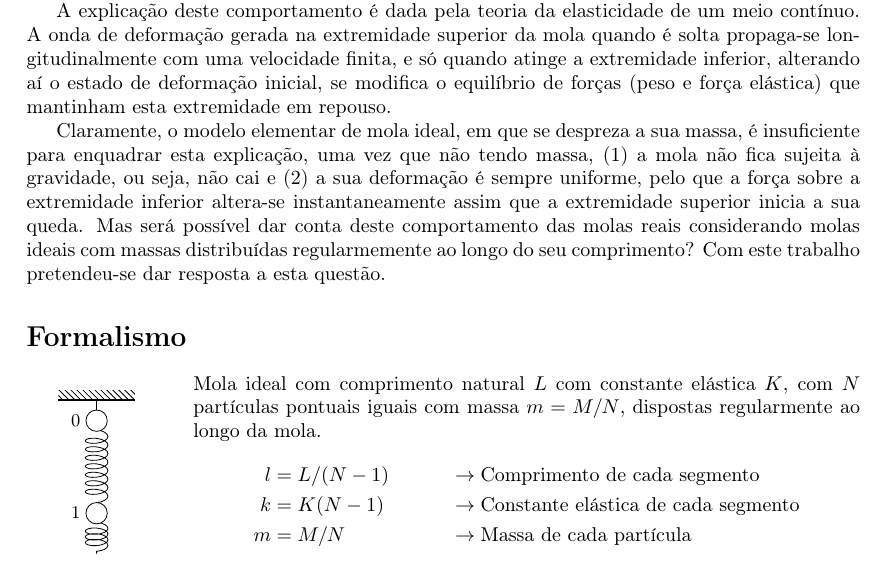
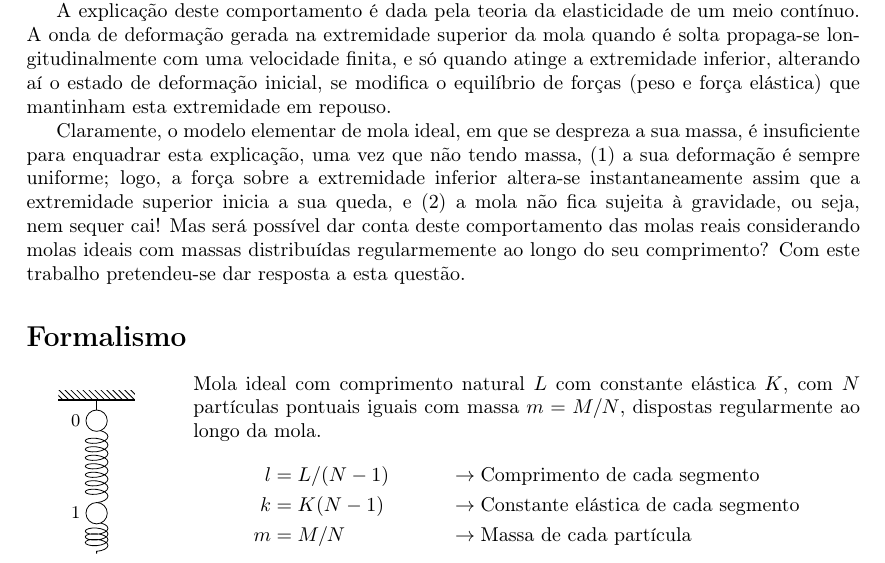
Before and after one commit to ljmamoreira/fslinky, a LaTeX document (docs/Poster/boxes/boxes.tex): part of page 1 of 2, cut so that both start at the same text. Compiled offline with pdfLaTeX.

Commit message:
Edits to boxes.tex (in Motivação/Introdução)

```diff
--- a/docs/Poster/boxes/boxes.tex
+++ b/docs/Poster/boxes/boxes.tex
@@ -23,12 +23,12 @@
 
   Claramente, o modelo elementar de mola ideal, em que se despreza a sua massa,
   é insuficiente para enquadrar esta explicação, uma vez que não tendo massa,
-  (1)~a mola não fica sujeita à gravidade, ou seja, não cai e (2)~a sua
-  deformação é sempre uniforme, pelo que a força sobre a extremidade inferior
-  altera-se instantaneamente assim que a extremidade superior inicia a sua
-  queda. Mas será possível dar conta deste comportamento das molas reais
-  considerando molas ideais com massas distribuídas regularmemente ao longo do
-  seu comprimento? Com este trabalho pretendeu-se dar resposta a esta questão.
+  (1)~a sua deformação é sempre uniforme; logo, a força sobre a extremidade
+  inferior altera-se instantaneamente assim que a extremidade superior inicia a
+  sua queda, e (2)~a mola não fica sujeita à gravidade, ou seja, nem sequer cai!
+  Mas será possível dar conta deste comportamento das molas reais considerando
+  molas ideais com massas distribuídas regularmemente ao longo do seu
+  comprimento? Com este trabalho pretendeu-se dar resposta a esta questão.
 
 \section*{Formalismo}
 \begin{tikzpicture}[baseline=(current bounding box.north),scale=0.9]
```
